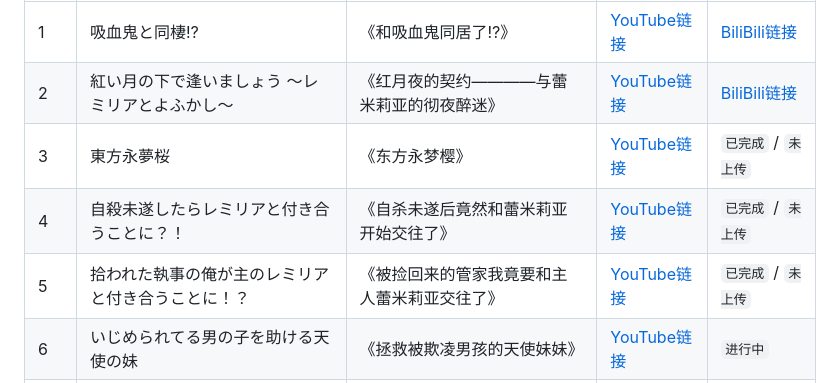
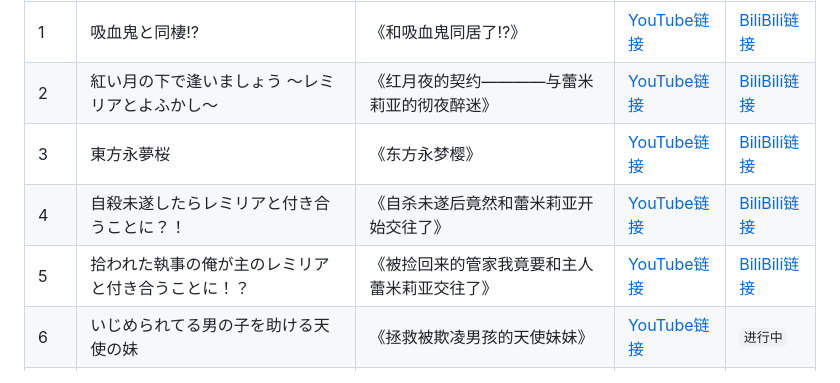
Before and after one commit to Fairy-Oracle-Sanctuary/Touhou-translate, a Markdown page: README.md, the part around the change. GitHub-like rendering.

```diff
--- a/README.md
+++ b/README.md
@@ -12,9 +12,9 @@
 | :--- | :--- | :--- | :--- | :--- |
 | 1 | 吸血鬼と同棲⁉ | 《和吸血鬼同居了⁉》 | [YouTube链接](https://youtube.com/playlist?list=PL4PMLGSCaH8AF_vC-FcV9DTDU5XPCatxG&si=GWl5UiVDuTpyRH8R) | [BiliBili链接](https://space.bilibili.com/499929312/lists/6267690) |
 | 2 | 紅い月の下で逢いましょう ～レミリアとよふかし～ | 《红月夜的契约————与蕾米莉亚的彻夜醉迷》 | [YouTube链接](https://www.youtube.com/playlist?list=PLFU-QWGTBq-4SsfGQuJBNzmvZtTzN3FoJ) | [BiliBili链接](https://space.bilibili.com/499929312/lists/6324095) |
-| 3 | 東方永夢桜 | 《东方永梦樱》 | [YouTube链接](https://www.youtube.com/playlist?list=PLmc6eO_qCE4nYR7tYmTsppAF1CTxhcrTP) | `已完成` / `未上传` |
-| 4 | 自殺未遂したらレミリアと付き合うことに？！ | 《自杀未遂后竟然和蕾米莉亚开始交往了》 | [YouTube链接](https://youtube.com/playlist?list=PLwnprYHAfPHaqEZqQFi2nQiPLg5Igo3mT) | `已完成` / `未上传` |
-| 5 | 拾われた執事の俺が主のレミリアと付き合うことに！？ | 《被捡回来的管家我竟要和主人蕾米莉亚交往了》 | [YouTube链接](https://youtube.com/playlist?list=PLuabzLomQRYVdcxxhc8Y47EAzF790gZOz) | `已完成` / `未上传` |
+| 3 | 東方永夢桜 | 《东方永梦樱》 | [YouTube链接](https://www.youtube.com/playlist?list=PLmc6eO_qCE4nYR7tYmTsppAF1CTxhcrTP) | [BiliBili链接](https://space.bilibili.com/499929312/lists/6449310) |
+| 4 | 自殺未遂したらレミリアと付き合うことに？！ | 《自杀未遂后竟然和蕾米莉亚开始交往了》 | [YouTube链接](https://youtube.com/playlist?list=PLwnprYHAfPHaqEZqQFi2nQiPLg5Igo3mT) | [BiliBili链接](https://space.bilibili.com/499929312/lists/) |
+| 5 | 拾われた執事の俺が主のレミリアと付き合うことに！？ | 《被捡回来的管家我竟要和主人蕾米莉亚交往了》 | [YouTube链接](https://youtube.com/playlist?list=PLuabzLomQRYVdcxxhc8Y47EAzF790gZOz) | [BiliBili链接](https://space.bilibili.com/499929312/lists/) |
 | 6 | いじめられてる男の子を助ける天使の妹 | 《拯救被欺凌男孩的天使妹妹》 | [YouTube链接](https://youtube.com/playlist?list=PLkONYltbNkGdPwu1CVug0NyOROBUShYqh) | `进行中` |
 | 7 | ヴォルガが幻想入り | 《沃尔加幻想入》 | [YouTube链接](https://youtube.com/playlist?list=PLn5zMpk5-YR-Qzz5RcosD3oA5MbuMk23V) | `进行中` |
 | 8 | 『好き』という気持ちが行き着く場所 | 《名为喜欢的这份心情终将抵达之所》 | [YouTube链接](https://youtube.com/playlist?list=PLkONYltbNkGeSqD-pDcXaWsj7dgJSejz8) | `进行中` |
```
Also changed, not shown: README.en.md (+3 -3 lines), README.jpn.md (+3 -3 lines).
